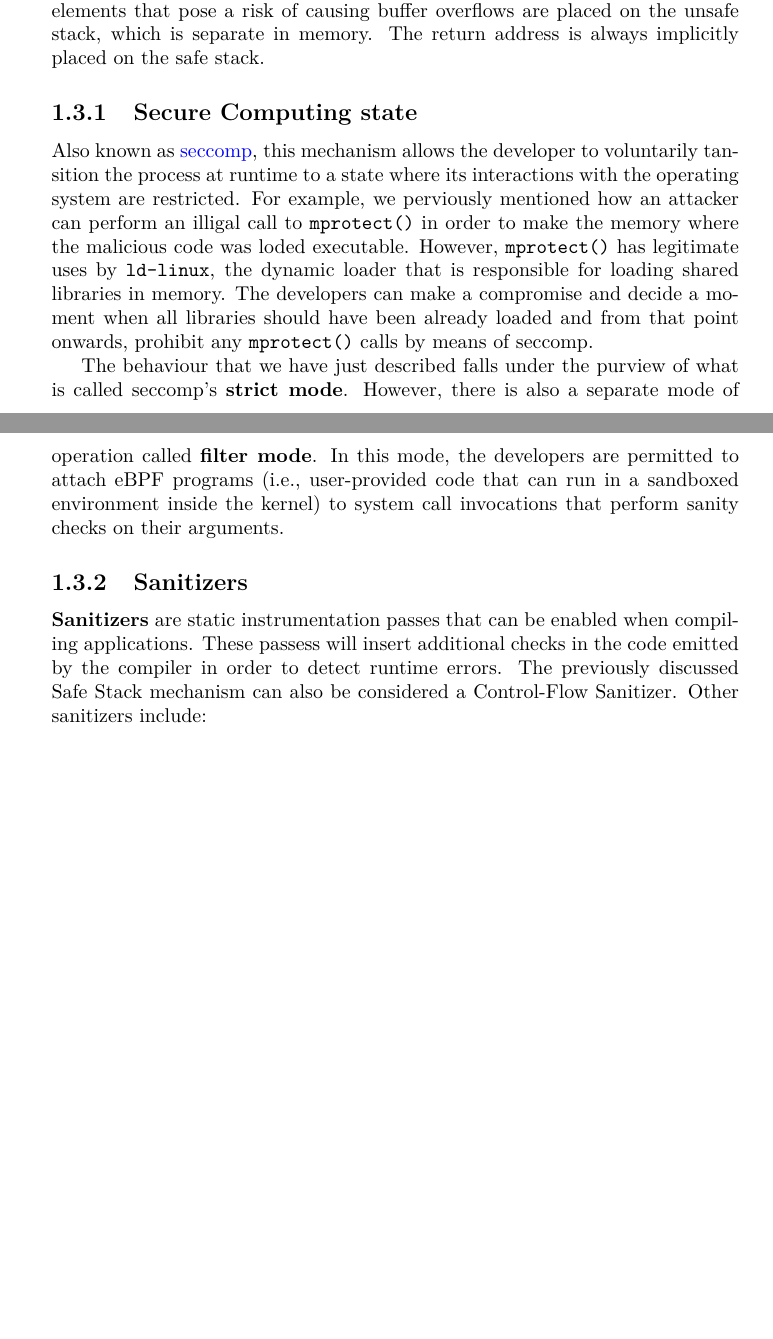
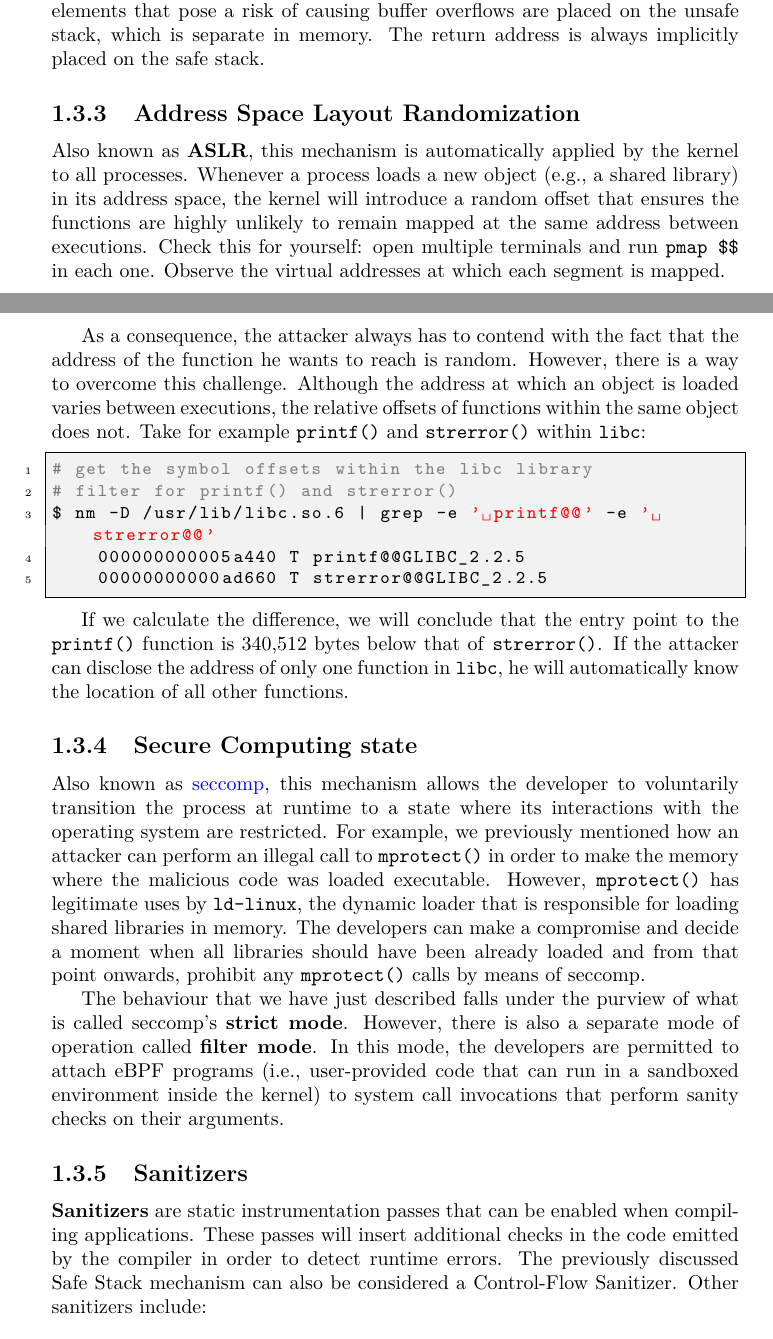
Before and after one commit to RaduMantu/technological-foundations, a LaTeX book (book.tex, which reads chapters/10-security-fundamentals/03-mitigations.tex): two parts of pages 9 and 10 of 14 before the commit and two parts of pages 9 and 10 of 15 after it, joined at a grey line, cut so that both start at the same text, the shorter picture padded with empty space. Compiled offline with pdfLaTeX.

Commit message:
Fixed typos

```diff
--- a/chapters/10-security-fundamentals/03-mitigations.tex
+++ b/chapters/10-security-fundamentals/03-mitigations.tex
@@ -45,14 +45,44 @@ safe stack. Meanwhile, all elements that pose a risk of causing buffer overflows
 are placed on the unsafe stack, which is separate in memory. The return address
 is always implicitly placed on the safe stack.
 
+\subsection{Address Space Layout Randomization}
+
+Also known as \textbf{ASLR}, this mechanism is automatically applied by the
+kernel to all processes. Whenever a process loads a new object (e.g., a shared
+library) in its address space, the kernel will introduce a random offset that
+ensures the functions are highly unlikely to remain mapped at the same address
+between executions. Check this for yourself: open multiple terminals and run
+\texttt{pmap \$\$} in each one. Observe the virtual addresses at which each
+segment is mapped.
+
+As a consequence, the attacker always has to contend with the fact that the
+address of the function he wants to reach is random. However, there is a way to
+overcome this challenge. Although the address at which an object is loaded
+varies between executions, the relative offsets of functions within the same
+object does not. Take for example \texttt{printf()} and \texttt{strerror()}
+within \texttt{libc}:
+
+\begin{lstlisting}[style=bashstyle]
+# get the symbol offsets within the libc library
+# filter for printf() and strerror()
+$ nm -D /usr/lib/libc.so.6 | grep -e ' printf@@' -e ' strerror@@'
+    000000000005a440 T printf@@GLIBC_2.2.5
+    00000000000ad660 T strerror@@GLIBC_2.2.5
+\end{lstlisting}
+
+If we calculate the difference, we will conclude that the entry point to the
+\texttt{printf()} function is 340,512 bytes below that of \texttt{strerror()}.
+If the attacker can disclose the address of only one function in \texttt{libc},
+he will automatically know the location of all other functions.
+
 \subsection{Secure Computing state}
 
 Also known as \href{https://www.man7.org/linux/man-pages/man2/seccomp.2.html}{seccomp},
-this mechanism allows the developer to voluntarily tansition the process at
+this mechanism allows the developer to voluntarily transition the process at
 runtime to a state where its interactions with the operating system are
-restricted. For example, we perviously mentioned how an attacker can perform
-an illigal call to \texttt{mprotect()} in order to make the memory where the
-malicious code was loded executable. However, \texttt{mprotect()} has legitimate
+restricted. For example, we previously mentioned how an attacker can perform
+an illegal call to \texttt{mprotect()} in order to make the memory where the
+malicious code was loaded executable. However, \texttt{mprotect()} has legitimate
 uses by \texttt{ld-linux}, the dynamic loader that is responsible for loading
 shared libraries in memory. The developers can make a compromise and decide a
 moment when all libraries should have been already loaded and from that point
@@ -68,7 +98,7 @@ sanity checks on their arguments.
 \subsection{Sanitizers}
 
 \textbf{Sanitizers} are static instrumentation passes that can be enabled when
-compiling applications. These passess will insert additional checks in the
+compiling applications. These passes will insert additional checks in the
 code emitted by the compiler in order to detect runtime errors. The previously
 discussed Safe Stack mechanism can also be considered a Control-Flow Sanitizer.
 Other sanitizers include:
```
Also changed, not shown: chapters/10-security-fundamentals/01-intro.tex (+1 -1 lines), chapters/10-security-fundamentals/02-exploits.tex (+10 -10 lines), chapters/10-security-fundamentals/03-mitigations.tex (8 more changed lines).
